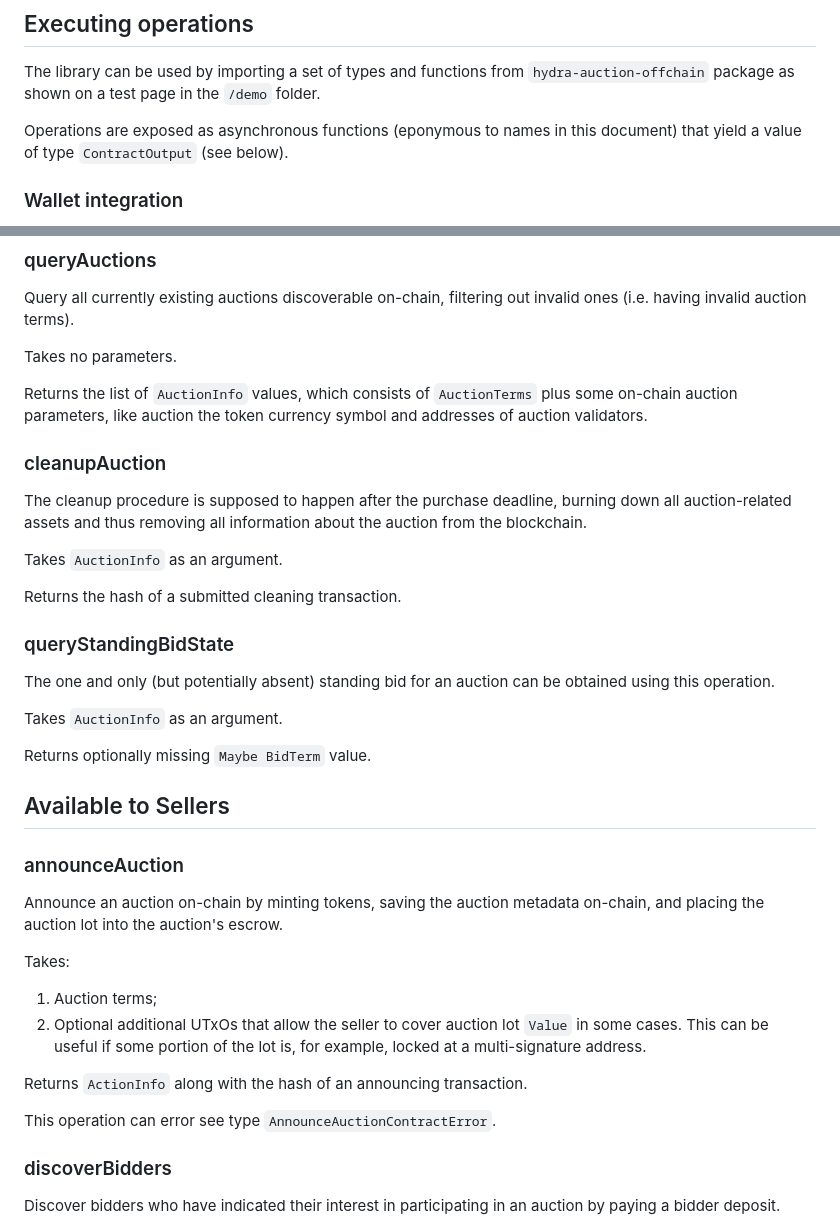
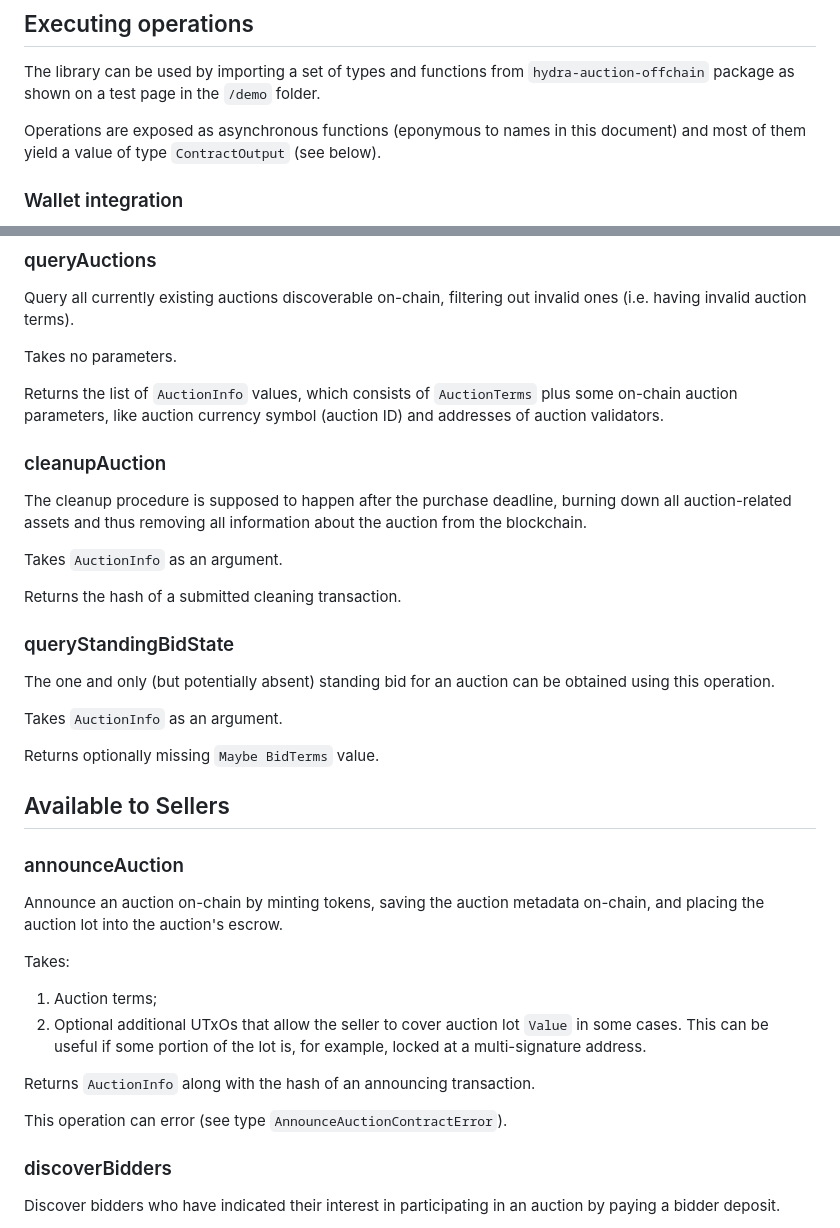
Before and after one commit to mlabs-haskell/hydra-auction-offchain, a Markdown page: docs/API.md, 2 parts joined by grey strips. GitHub-like rendering.

Commit message:
docs: errfrom suggestions
Co-authored-by: Dzmitry Shuiski <errfrom@yandex.ru>

```diff
--- a/docs/API.md
+++ b/docs/API.md
@@ -10,7 +10,7 @@ The library can be used by importing a set of types and functions from `hydra-au
 as shown on a test page in the `/demo` folder.
 
 Operations are exposed as asynchronous functions (eponymous to names in this document)
-that yield a value of type `ContractOutput` (see below).
+and most of them yield a value of type `ContractOutput` (see below).
 
 ### Wallet integration
 
@@ -199,7 +199,7 @@ Takes no parameters.
 
 Returns the list of `AuctionInfo` values, which consists of `AuctionTerms`
 plus some on-chain auction parameters,
-like auction the token currency symbol and addresses of auction validators.
+like auction currency symbol (auction ID) and addresses of auction validators.
 
 ### cleanupAuction
 
@@ -216,7 +216,7 @@ The one and only (but potentially absent) standing bid for an auction can be obt
 
 Takes `AuctionInfo` as an argument.
 
-Returns optionally missing `Maybe BidTerm` value.
+Returns optionally missing `Maybe BidTerms` value.
 
 ## Available to Sellers
 
@@ -230,9 +230,9 @@ Takes:
   1. Auction terms;
   2. Optional additional UTxOs that allow the seller to cover auction lot `Value` in some cases. This can be useful if some portion of the lot is, for example, locked at a multi-signature address.
 
-Returns `ActionInfo` along with the hash of an announcing transaction.
+Returns `AuctionInfo` along with the hash of an announcing transaction.
 
-This operation can error see type `AnnounceAuctionContractError`.
+This operation can error (see type `AnnounceAuctionContractError`).
 
 ### discoverBidders
 
```
